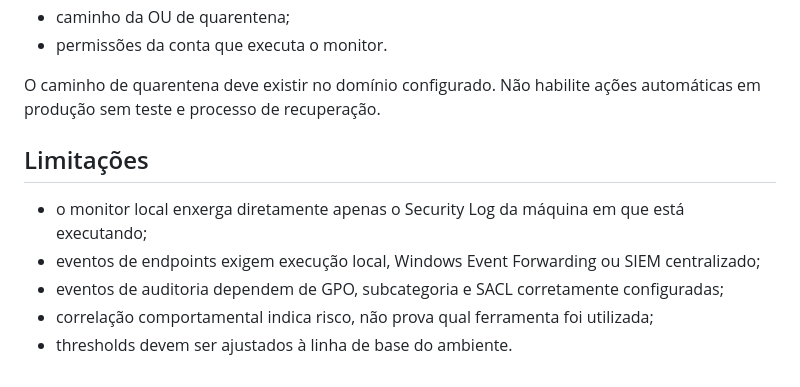
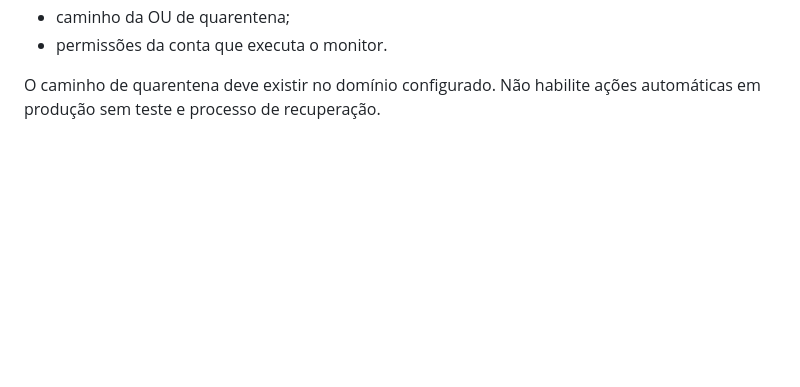
Before and after one commit to MatheusBacetic/cyber-security, a Markdown page: ad-security-monitor/README.md, the part around the change. Drawn GitHub-style; blank space fills up the shorter version.

```diff
--- a/ad-security-monitor/README.md
+++ b/ad-security-monitor/README.md
@@ -216,11 +216,3 @@ Com `DRY_RUN = True`, nenhuma conta é desabilitada. Antes de desativar o modo d
 - permissões da conta que executa o monitor.
 
 O caminho de quarentena deve existir no domínio configurado. Não habilite ações automáticas em produção sem teste e processo de recuperação.
-
-## Limitações
-
-- o monitor local enxerga diretamente apenas o Security Log da máquina em que está executando;
-- eventos de endpoints exigem execução local, Windows Event Forwarding ou SIEM centralizado;
-- eventos de auditoria dependem de GPO, subcategoria e SACL corretamente configuradas;
-- correlação comportamental indica risco, não prova qual ferramenta foi utilizada;
-- thresholds devem ser ajustados à linha de base do ambiente.
```
